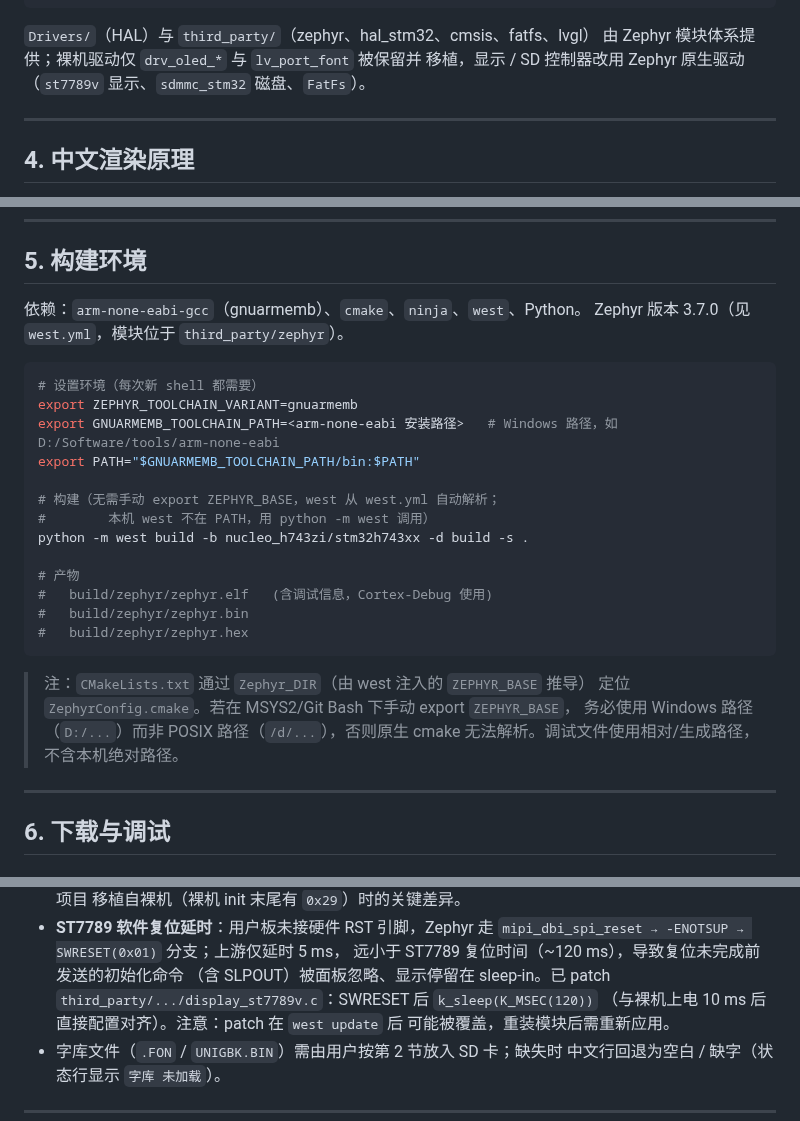
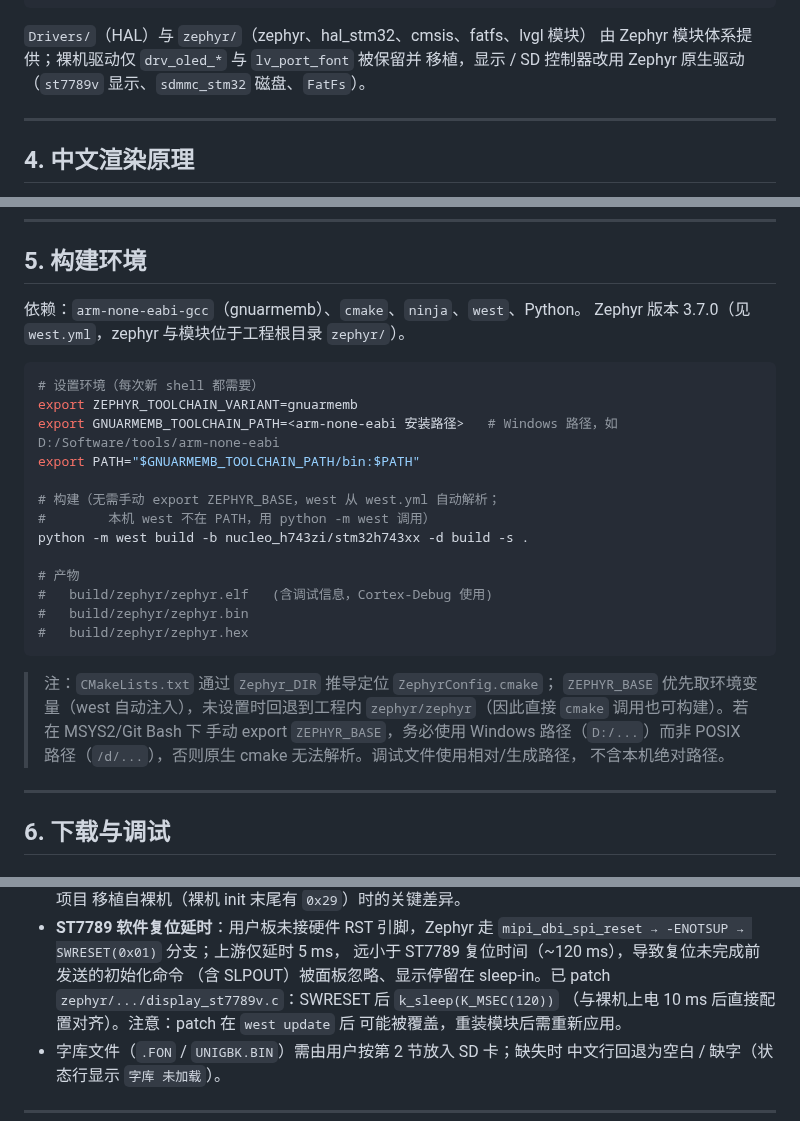
Before and after one commit to zc110747/MCU-Agent, a Markdown page: 009.stm32h743_zephyr/README.md, 3 parts joined by grey strips. Drawn GitHub-style.

````diff
--- a/009.stm32h743_zephyr/README.md
+++ b/009.stm32h743_zephyr/README.md
@@ -86,7 +86,7 @@ stm32_zephyr/                # 工程根目录（west 应用即根目录）
 └── build/                   # 构建产物（west build -d build）
 ```
 
-`Drivers/`（HAL）与 `third_party/`（zephyr、hal_stm32、cmsis、fatfs、lvgl）
+`Drivers/`（HAL）与 `zephyr/`（zephyr、hal_stm32、cmsis、fatfs、lvgl 模块）
 由 Zephyr 模块体系提供；裸机驱动仅 `drv_oled_*` 与 `lv_port_font` 被保留并
 移植，显示 / SD 控制器改用 Zephyr 原生驱动（`st7789v` 显示、`sdmmc_stm32`
 磁盘、`FatFs`）。
@@ -124,7 +124,7 @@ LVGL 把 UTF-8 文本解码成 Unicode 码点后，对每个字符调用自定
 ## 5. 构建环境
 
 依赖：`arm-none-eabi-gcc`（gnuarmemb）、`cmake`、`ninja`、`west`、Python。
-Zephyr 版本 3.7.0（见 `west.yml`，模块位于 `third_party/zephyr`）。
+Zephyr 版本 3.7.0（见 `west.yml`，zephyr 与模块位于工程根目录 `zephyr/`）。
 
 ```bash
 # 设置环境（每次新 shell 都需要）
@@ -142,10 +142,12 @@ python -m west build -b nucleo_h743zi/stm32h743xx -d build -s .
 #   build/zephyr/zephyr.hex
 ```
 
-> 注：`CMakeLists.txt` 通过 `Zephyr_DIR`（由 west 注入的 `ZEPHYR_BASE` 推导）
-> 定位 `ZephyrConfig.cmake`。若在 MSYS2/Git Bash 下手动 export `ZEPHYR_BASE`，
-> 务必使用 Windows 路径（`D:/...`）而非 POSIX 路径（`/d/...`），否则原生
-> cmake 无法解析。调试文件使用相对/生成路径，不含本机绝对路径。
+> 注：`CMakeLists.txt` 通过 `Zephyr_DIR` 推导定位 `ZephyrConfig.cmake`；
+> `ZEPHYR_BASE` 优先取环境变量（west 自动注入），未设置时回退到工程内
+> `zephyr/zephyr`（因此直接 `cmake` 调用也可构建）。若在 MSYS2/Git Bash 下
+> 手动 export `ZEPHYR_BASE`，务必使用 Windows 路径（`D:/...`）而非 POSIX
+> 路径（`/d/...`），否则原生 cmake 无法解析。调试文件使用相对/生成路径，
+> 不含本机绝对路径。
 
 ---
 
@@ -233,7 +235,7 @@ openocd -s <openocd>/share/openocd/scripts \
   `mipi_dbi_spi_reset → -ENOTSUP → SWRESET(0x01)` 分支；上游仅延时 5 ms，
   远小于 ST7789 复位时间（~120 ms），导致复位未完成前发送的初始化命令
   （含 SLPOUT）被面板忽略、显示停留在 sleep-in。已 patch
-  `third_party/.../display_st7789v.c`：SWRESET 后 `k_sleep(K_MSEC(120))`
+  `zephyr/.../display_st7789v.c`：SWRESET 后 `k_sleep(K_MSEC(120))`
   （与裸机上电 10 ms 后直接配置对齐）。注意：patch 在 `west update` 后
   可能被覆盖，重装模块后需重新应用。
 - 字库文件（`.FON` / `UNIGBK.BIN`）需由用户按第 2 节放入 SD 卡；缺失时
````
Also changed, not shown: 009.stm32h743_zephyr/prompter.md (+1 -5 lines), README.md (+12 -2 lines), document/image/009-01.jpg (added), 7 other files.
